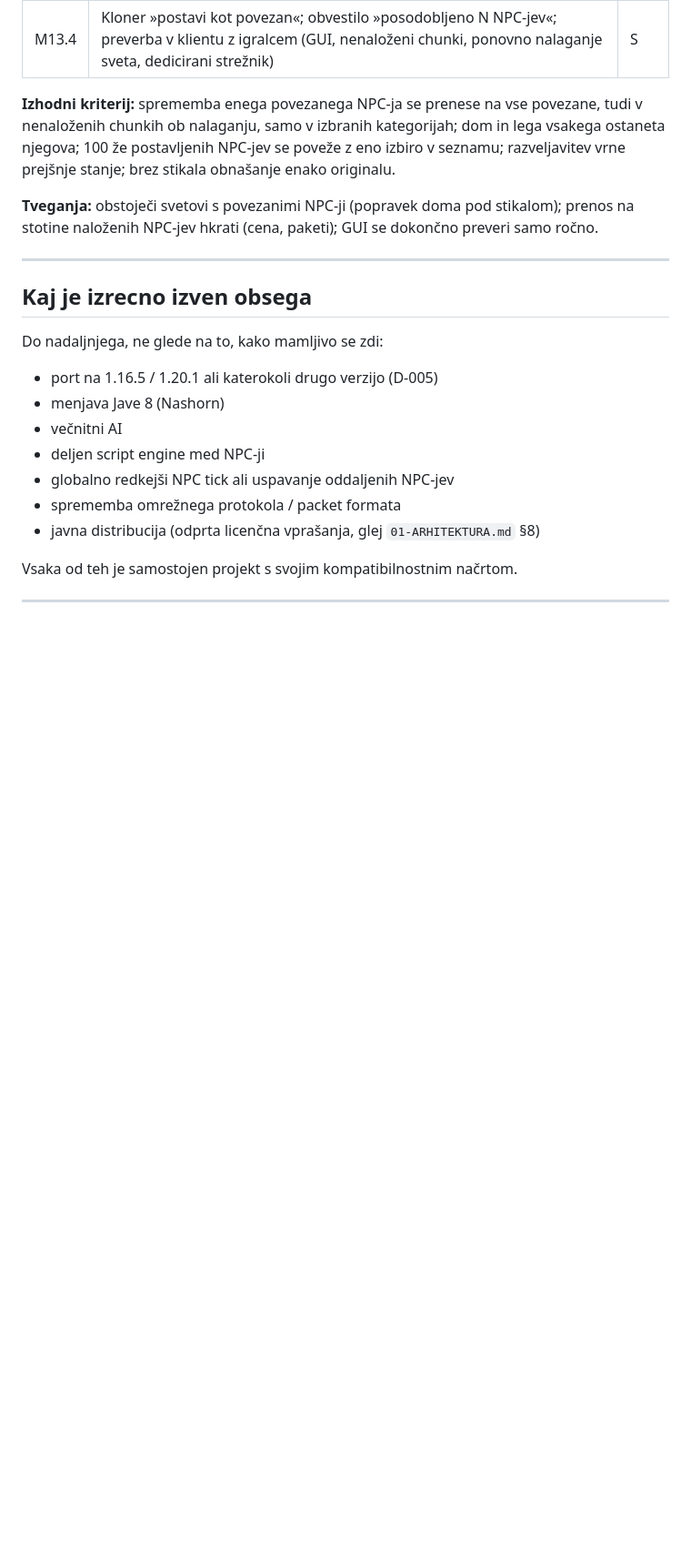
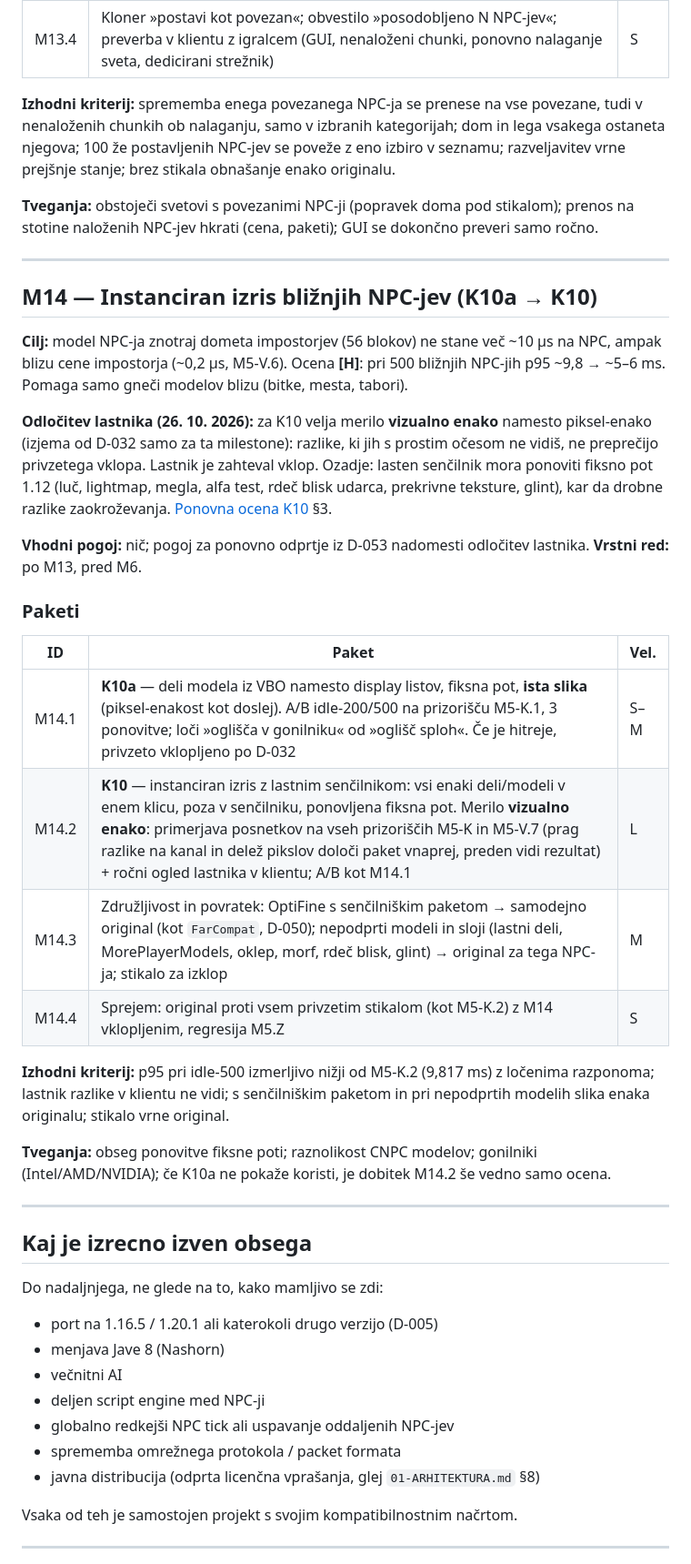
Before and after one commit to jakakriletic/customNPC_rework, a Markdown page: docs/03-FAZE.md, the part around one of its changes. Shown at 91% size. Rendered like a GitHub page; blank space fills up the shorter version.

Commit message:
M14: instanciran izris blizjih NPC-jev (K10a -> K10), odlocitev lastnika: merilo vizualno enako
Co-Authored-By: Claude Opus 5.5 <noreply@anthropic.com>

```diff
--- a/docs/03-FAZE.md
+++ b/docs/03-FAZE.md
@@ -684,6 +685,39 @@ stotine naloženih NPC-jev hkrati (cena, paketi); GUI se dokončno preveri samo
 
 ---
 
+## M14 — Instanciran izris bližnjih NPC-jev (K10a → K10)
+
+**Cilj:** model NPC-ja znotraj dometa impostorjev (56 blokov) ne stane več ~10 µs na NPC, ampak
+blizu cene impostorja (~0,2 µs, M5-V.6). Ocena **[H]**: pri 500 bližnjih NPC-jih p95 ~9,8 →
+~5–6 ms. Pomaga samo gneči modelov blizu (bitke, mesta, tabori).
+
+**Odločitev lastnika (26. 10. 2026):** za K10 velja merilo **vizualno enako** namesto piksel-enako
+(izjema od D-032 samo za ta milestone): razlike, ki jih s prostim očesom ne vidiš, ne preprečijo
+privzetega vklopa. Lastnik je zahteval vklop. Ozadje: lasten senčilnik mora ponoviti fiksno pot
+1.12 (luč, lightmap, megla, alfa test, rdeč blisk udarca, prekrivne teksture, glint), kar da drobne
+razlike zaokroževanja. [Ponovna ocena K10](raziskave/M5-K-K13-K10-ponovna-ocena.md) §3.
+
+**Vhodni pogoj:** nič; pogoj za ponovno odprtje iz D-053 nadomesti odločitev lastnika.
+**Vrstni red:** po M13, pred M6.
+
+### Paketi
+
+| ID | Paket | Vel. |
+|---|---|---|
+| M14.1 | **K10a** — deli modela iz VBO namesto display listov, fiksna pot, **ista slika** (piksel-enakost kot doslej). A/B idle-200/500 na prizorišču M5-K.1, 3 ponovitve; loči »oglišča v gonilniku« od »oglišč sploh«. Če je hitreje, privzeto vklopljeno po D-032 | S–M |
+| M14.2 | **K10** — instanciran izris z lastnim senčilnikom: vsi enaki deli/modeli v enem klicu, poza v senčilniku, ponovljena fiksna pot. Merilo **vizualno enako**: primerjava posnetkov na vseh prizoriščih M5-K in M5-V.7 (prag razlike na kanal in delež pikslov določi paket vnaprej, preden vidi rezultat) + ročni ogled lastnika v klientu; A/B kot M14.1 | L |
+| M14.3 | Združljivost in povratek: OptiFine s senčilniškim paketom → samodejno original (kot `FarCompat`, D-050); nepodprti modeli in sloji (lastni deli, MorePlayerModels, oklep, morf, rdeč blisk, glint) → original za tega NPC-ja; stikalo za izklop | M |
+| M14.4 | Sprejem: original proti vsem privzetim stikalom (kot M5-K.2) z M14 vklopljenim, regresija M5.Z | S |
+
+**Izhodni kriterij:** p95 pri idle-500 izmerljivo nižji od M5-K.2 (9,817 ms) z ločenima razponoma;
+lastnik razlike v klientu ne vidi; s senčilniškim paketom in pri nepodprtih modelih slika enaka
+originalu; stikalo vrne original.
+
+**Tveganja:** obseg ponovitve fiksne poti; raznolikost CNPC modelov; gonilniki (Intel/AMD/NVIDIA);
+če K10a ne pokaže koristi, je dobitek M14.2 še vedno samo ocena.
+
+---
+
 ## Kaj je izrecno izven obsega
 
 Do nadaljnjega, ne glede na to, kako mamljivo se zdi:
```
Also changed, not shown: other parts of docs/03-FAZE.md (+2 -1 lines), docs/raziskave/M5-K-K13-K10-ponovna-ocena.md (+6 -0 lines).
